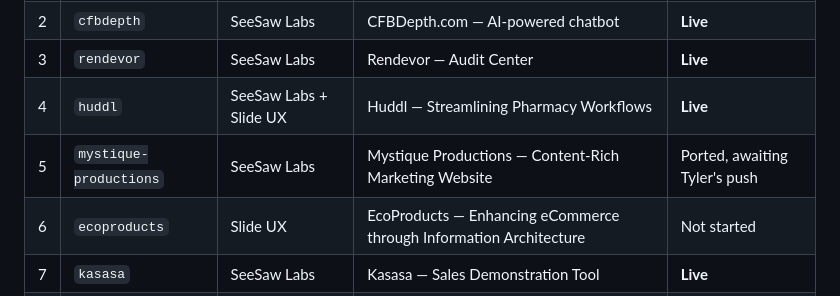
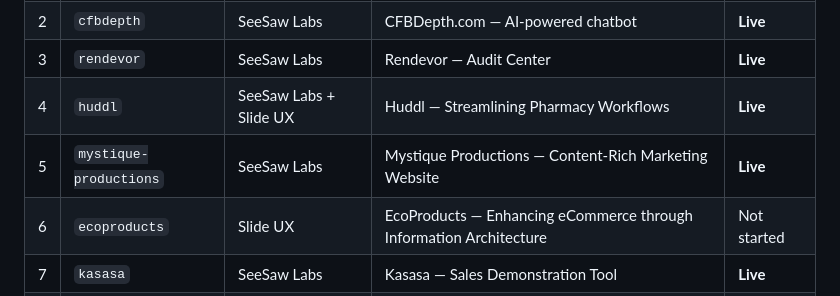
Before and after one commit to 10tingh/10tingh.github.io, a Markdown page: case-studies/case-study-guide.md, the part around the change. Rendered like a GitHub page.

Commit message:
Guide marks mystique-productions Live
Committed by portfolio-owner (Agent Village).

```diff
--- a/case-studies/case-study-guide.md
+++ b/case-studies/case-study-guide.md
@@ -207,7 +207,7 @@ once a case study's copy is approved and it's ported into the template.
 | 2 | `cfbdepth` | SeeSaw Labs | CFBDepth.com — AI-powered chatbot | **Live** |
 | 3 | `rendevor` | SeeSaw Labs | Rendevor — Audit Center | **Live** |
 | 4 | `huddl` | SeeSaw Labs + Slide UX | Huddl — Streamlining Pharmacy Workflows | **Live** |
-| 5 | `mystique-productions` | SeeSaw Labs | Mystique Productions — Content-Rich Marketing Website | Ported, awaiting Tyler's push |
+| 5 | `mystique-productions` | SeeSaw Labs | Mystique Productions — Content-Rich Marketing Website | **Live** |
 | 6 | `ecoproducts` | Slide UX | EcoProducts — Enhancing eCommerce through Information Architecture | Not started |
 | 7 | `kasasa` | SeeSaw Labs | Kasasa — Sales Demonstration Tool | **Live** |
 | 8 | `cs-disco` | SeeSaw Labs | CS DISCO — Using AI to Transform the Legal Sector | **Live** |
```
